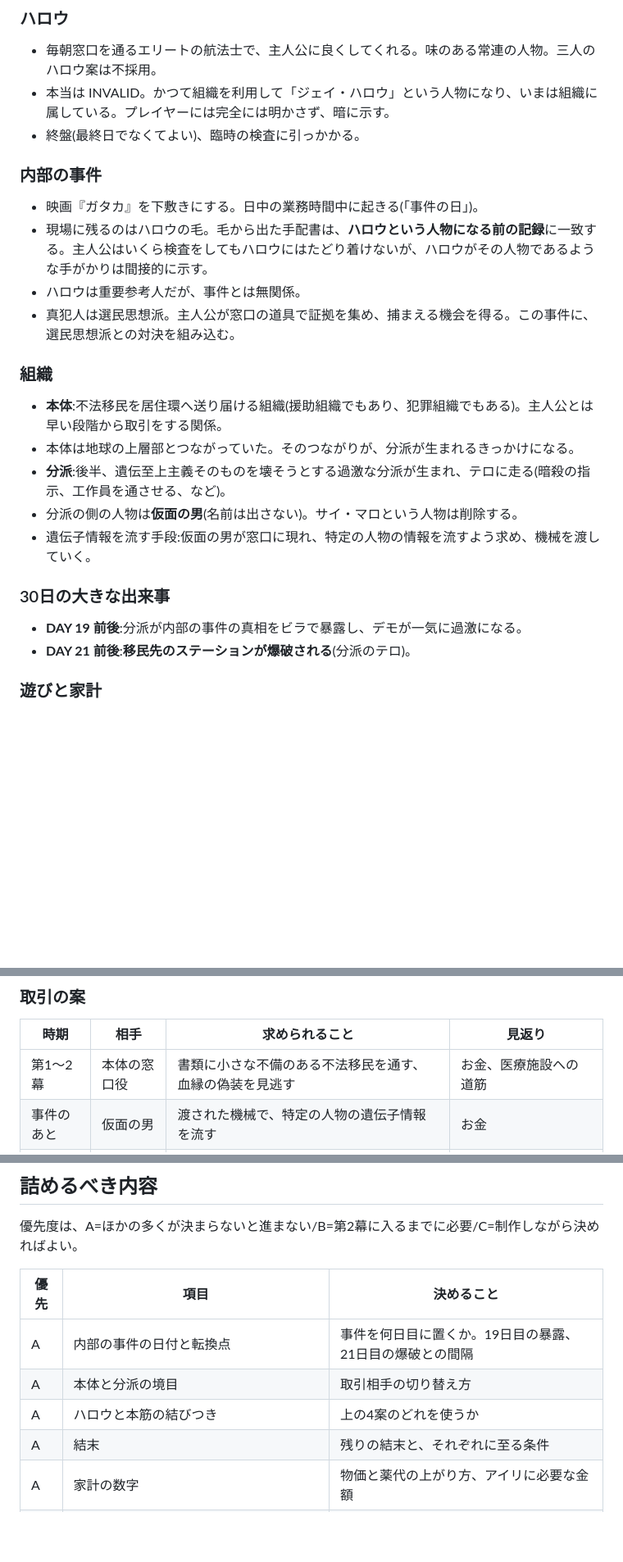
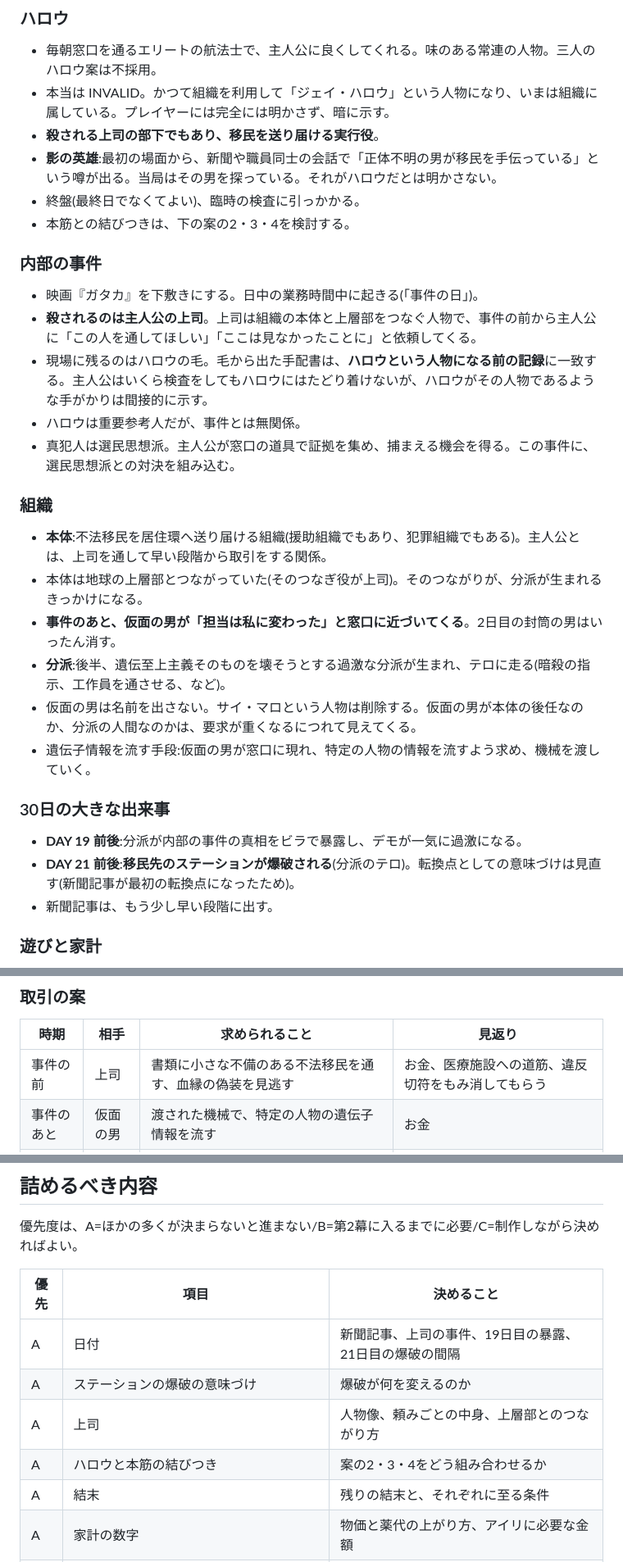
Before and after one commit to koyuri1900-spec/mahou-no-tou, a Markdown page: docs/STORY.md, 3 parts joined by grey strips. Shown at 82% size. Drawn GitHub-style; blank space fills up the shorter version.

```diff
--- a/docs/STORY.md
+++ b/docs/STORY.md
@@ -22,24 +24,30 @@
 ### ハロウ
 - 毎朝窓口を通るエリートの航法士で、主人公に良くしてくれる。味のある常連の人物。三人のハロウ案は不採用。
 - 本当は INVALID。かつて組織を利用して「ジェイ・ハロウ」という人物になり、いまは組織に属している。プレイヤーには完全には明かさず、暗に示す。
+- **殺される上司の部下でもあり、移民を送り届ける実行役**。
+- **影の英雄**:最初の場面から、新聞や職員同士の会話で「正体不明の男が移民を手伝っている」という噂が出る。当局はその男を探っている。それがハロウだとは明かさない。
 - 終盤(最終日でなくてよい)、臨時の検査に引っかかる。
+- 本筋との結びつきは、下の案の2・3・4を検討する。
 
 ### 内部の事件
 - 映画『ガタカ』を下敷きにする。日中の業務時間中に起きる(「事件の日」)。
+- **殺されるのは主人公の上司**。上司は組織の本体と上層部をつなぐ人物で、事件の前から主人公に「この人を通してほしい」「ここは見なかったことに」と依頼してくる。
 - 現場に残るのはハロウの毛。毛から出た手配書は、**ハロウという人物になる前の記録**に一致する。主人公はいくら検査をしてもハロウにはたどり着けないが、ハロウがその人物であるような手がかりは間接的に示す。
 - ハロウは重要参考人だが、事件とは無関係。
 - 真犯人は選民思想派。主人公が窓口の道具で証拠を集め、捕まえる機会を得る。この事件に、選民思想派との対決を組み込む。
 
 ### 組織
-- **本体**:不法移民を居住環へ送り届ける組織(援助組織でもあり、犯罪組織でもある)。主人公とは早い段階から取引をする関係。
-- 本体は地球の上層部とつながっていた。そのつながりが、分派が生まれるきっかけになる。
+- **本体**:不法移民を居住環へ送り届ける組織(援助組織でもあり、犯罪組織でもある)。主人公とは、上司を通して早い段階から取引をする関係。
+- 本体は地球の上層部とつながっていた(そのつなぎ役が上司)。そのつながりが、分派が生まれるきっかけになる。
+- **事件のあと、仮面の男が「担当は私に変わった」と窓口に近づいてくる**。2日目の封筒の男はいったん消す。
 - **分派**:後半、遺伝至上主義そのものを壊そうとする過激な分派が生まれ、テロに走る(暗殺の指示、工作員を通させる、など)。
-- 分派の側の人物は**仮面の男**(名前は出さない)。サイ・マロという人物は削除する。
+- 仮面の男は名前を出さない。サイ・マロという人物は削除する。仮面の男が本体の後任なのか、分派の人間なのかは、要求が重くなるにつれて見えてくる。
 - 遺伝子情報を流す手段:仮面の男が窓口に現れ、特定の人物の情報を流すよう求め、機械を渡していく。
 
 ### 30日の大きな出来事
 - **DAY 19 前後**:分派が内部の事件の真相をビラで暴露し、デモが一気に過激になる。
-- **DAY 21 前後**:**移民先のステーションが爆破される**(分派のテロ)。
+- **DAY 21 前後**:**移民先のステーションが爆破される**(分派のテロ)。転換点としての意味づけは見直す(新聞記事が最初の転換点になったため)。
+- 新聞記事は、もう少し早い段階に出す。
 
 ### 遊びと家計
 - 業務は3〜4日ごとに増える(要調整)。
@@ -108,7 +109,7 @@
 ### 取引の案
 | 時期 | 相手 | 求められること | 見返り |
 |---|---|---|---|
-| 第1〜2幕 | 本体の窓口役 | 書類に小さな不備のある不法移民を通す、血縁の偽装を見逃す | お金、医療施設への道筋 |
+| 事件の前 | 上司 | 書類に小さな不備のある不法移民を通す、血縁の偽装を見逃す | お金、医療施設への道筋、違反切符をもみ消してもらう |
 | 事件のあと | 仮面の男 | 渡された機械で、特定の人物の遺伝子情報を流す | お金 |
 | 爆破の前 | 仮面の男 | 工作員を「適格」で通す | お金、薬 |
 | 第3幕 | 仮面の男 | 選民思想派の関係者を止める/暗殺の手助け(細工したIDカードを返す) | アイリの登録簿の書き換えの約束 |
@@ -169,9 +170,10 @@
 
 | 優先 | 項目 | 決めること |
 |---|---|---|
-| A | 内部の事件の日付と転換点 | 事件を何日目に置くか。19日目の暴露、21日目の爆破との間隔 |
-| A | 本体と分派の境目 | 取引相手の切り替え方 |
-| A | ハロウと本筋の結びつき | 上の4案のどれを使うか |
+| A | 日付 | 新聞記事、上司の事件、19日目の暴露、21日目の爆破の間隔 |
+| A | ステーションの爆破の意味づけ | 爆破が何を変えるのか |
+| A | 上司 | 人物像、頼みごとの中身、上層部とのつながり方 |
+| A | ハロウと本筋の結びつき | 案の2・3・4をどう組み合わせるか |
 | A | 結末 | 残りの結末と、それぞれに至る条件 |
 | A | 家計の数字 | 物価と薬代の上がり方、アイリに必要な金額 |
 | B | 主人公 | 名前を出すか、アイリの母はどこにいるのか、宇宙へ行く道 |
```
Also changed, not shown: other parts of docs/STORY.md (+21 -26 lines).
